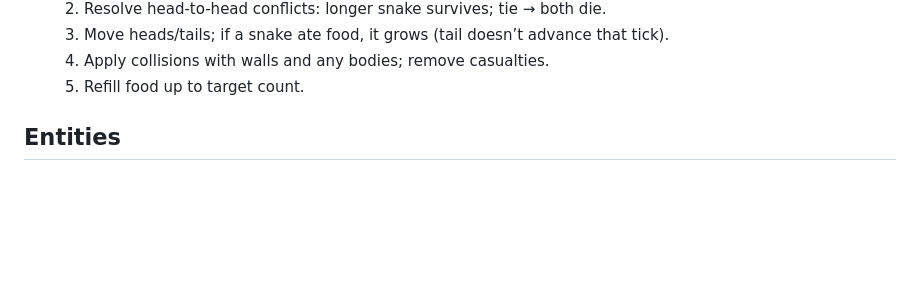
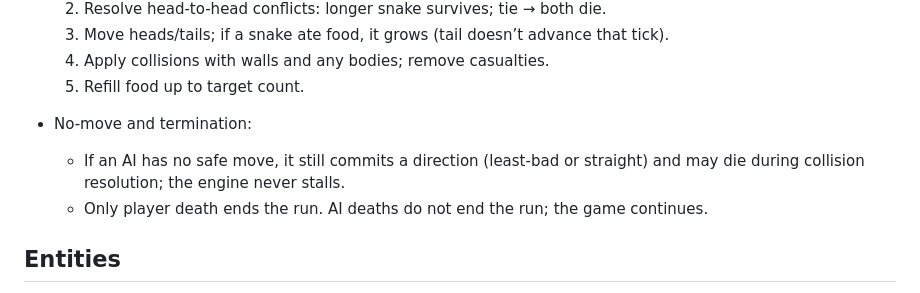
Before and after one commit to CrisFlagg/Ayush, a Markdown page: game_design.md, the part around the change. Drawn GitHub-style; blank space fills up the shorter version.

Commit message:
docs: add no-move/termination rules to game design (AI can die, but run continues)
Co-authored-by: Genie <genie@cosine.sh>

```diff
--- a/game_design.md
+++ b/game_design.md
@@ -40,6 +40,10 @@ Classic Snake, refined for a competitive arena feel: you and AI snakes race to e
   3) Move heads/tails; if a snake ate food, it grows (tail doesn’t advance that tick).
   4) Apply collisions with walls and any bodies; remove casualties.
   5) Refill food up to target count.
+
+- No-move and termination:
+  - If an AI has no safe move, it still commits a direction (least-bad or straight) and may die during collision resolution; the engine never stalls.
+  - Only player death ends the run. AI deaths do not end the run; the game continues.
 
 ## Entities
 - Player snake: Blocky segments; head uses a distinct color.
```
